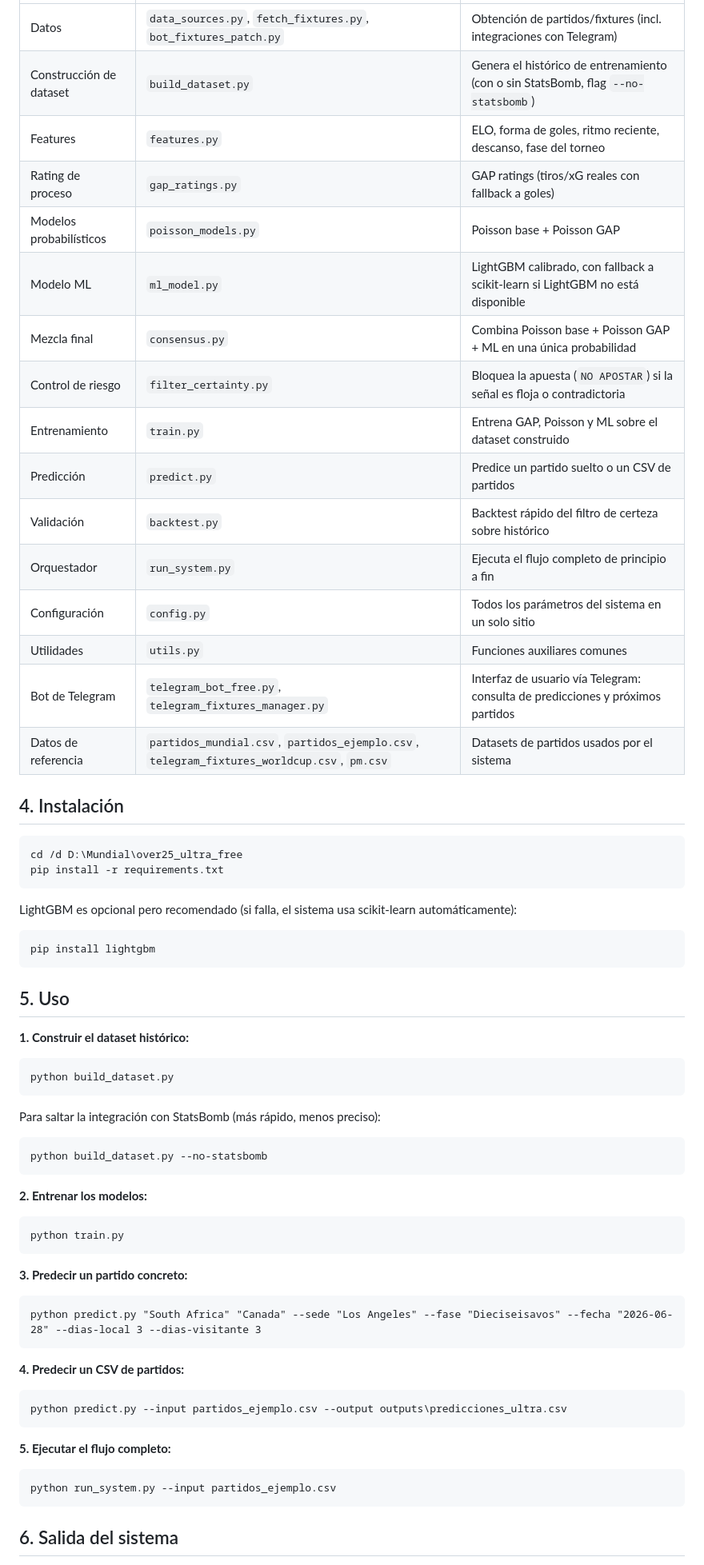
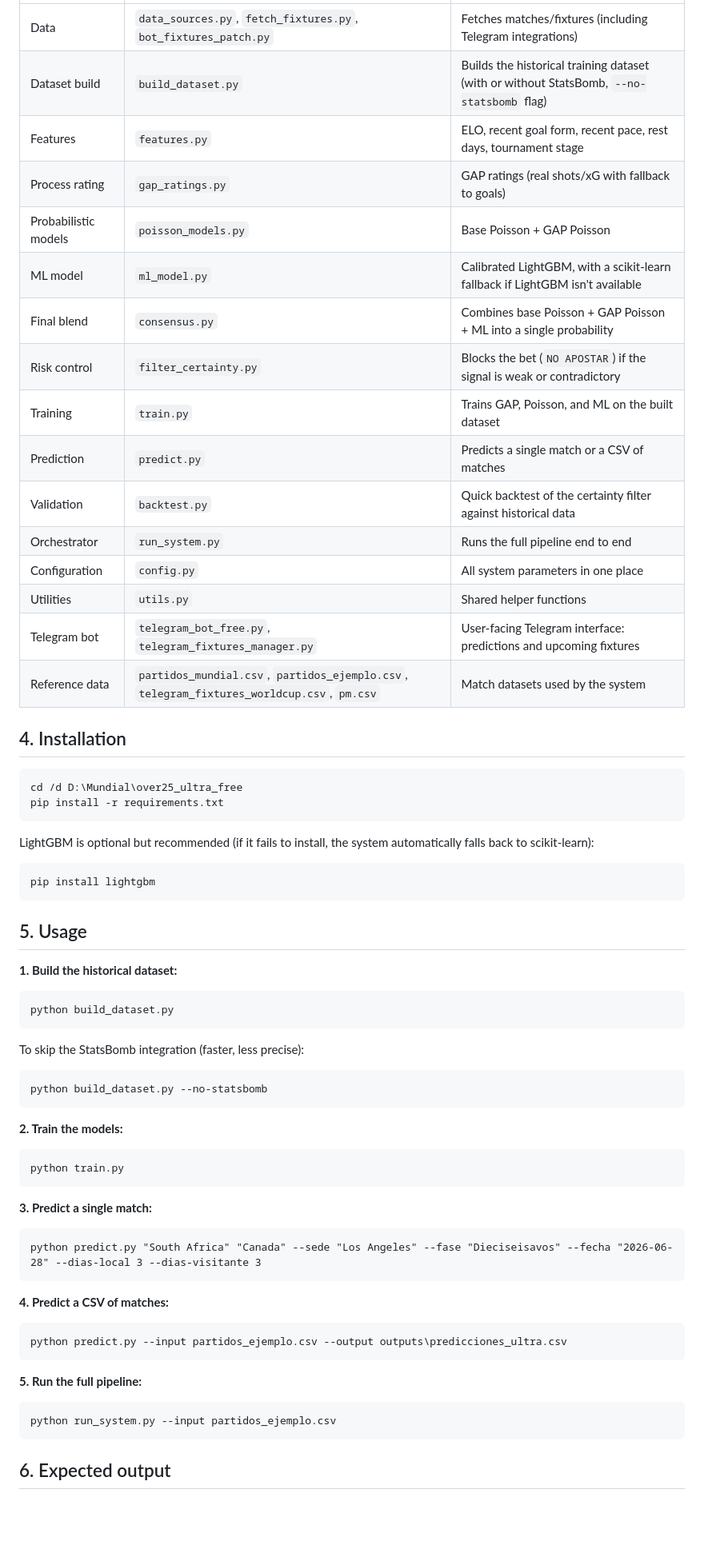
Before and after one commit to eseuerreefe/FutbolPredictSystem, a Markdown page: README.md, the part around one of its changes. Shown at 80% size. Drawn GitHub-style; blank space fills up the shorter version.

````diff
--- a/README.md
+++ b/README.md
@@ -57,64 +57,64 @@ El sistema no usa un único modelo, sino que combina varias fuentes de señal en
 |---|---|---|
-| Datos | `data_sources.py`, `fetch_fixtures.py`, `bot_fixtures_patch.py` | Obtención de partidos/fixtures (incl. integraciones con Telegram) |
-| Construcción de dataset | `build_dataset.py` | Genera el histórico de entrenamiento (con o sin StatsBomb, flag `--no-statsbomb`) |
-| Features | `features.py` | ELO, forma de goles, ritmo reciente, descanso, fase del torneo |
-| Rating de proceso | `gap_ratings.py` | GAP ratings (tiros/xG reales con fallback a goles) |
-| Modelos probabilísticos | `poisson_models.py` | Poisson base + Poisson GAP |
-| Modelo ML | `ml_model.py` | LightGBM calibrado, con fallback a scikit-learn si LightGBM no está disponible |
-| Mezcla final | `consensus.py` | Combina Poisson base + Poisson GAP + ML en una única probabilidad |
-| Control de riesgo | `filter_certainty.py` | Bloquea la apuesta (`NO APOSTAR`) si la señal es floja o contradictoria |
-| Entrenamiento | `train.py` | Entrena GAP, Poisson y ML sobre el dataset construido |
-| Predicción | `predict.py` | Predice un partido suelto o un CSV de partidos |
-| Validación | `backtest.py` | Backtest rápido del filtro de certeza sobre histórico |
-| Orquestador | `run_system.py` | Ejecuta el flujo completo de principio a fin |
-| Configuración | `config.py` | Todos los parámetros del sistema en un solo sitio |
-| Utilidades | `utils.py` | Funciones auxiliares comunes |
-| Bot de Telegram | `telegram_bot_free.py`, `telegram_fixtures_manager.py` | Interfaz de usuario vía Telegram: consulta de predicciones y próximos partidos |
-| Datos de referencia | `partidos_mundial.csv`, `partidos_ejemplo.csv`, `telegram_fixtures_worldcup.csv`, `pm.csv` | Datasets de partidos usados por el sistema |
+| Data | `data_sources.py`, `fetch_fixtures.py`, `bot_fixtures_patch.py` | Fetches matches/fixtures (including Telegram integrations) |
+| Dataset build | `build_dataset.py` | Builds the historical training dataset (with or without StatsBomb, `--no-statsbomb` flag) |
+| Features | `features.py` | ELO, recent goal form, recent pace, rest days, tournament stage |
+| Process rating | `gap_ratings.py` | GAP ratings (real shots/xG with fallback to goals) |
+| Probabilistic models | `poisson_models.py` | Base Poisson + GAP Poisson |
+| ML model | `ml_model.py` | Calibrated LightGBM, with a scikit-learn fallback if LightGBM isn't available |
+| Final blend | `consensus.py` | Combines base Poisson + GAP Poisson + ML into a single probability |
+| Risk control | `filter_certainty.py` | Blocks the bet (`NO APOSTAR`) if the signal is weak or contradictory |
+| Training | `train.py` | Trains GAP, Poisson, and ML on the built dataset |
+| Prediction | `predict.py` | Predicts a single match or a CSV of matches |
+| Validation | `backtest.py` | Quick backtest of the certainty filter against historical data |
+| Orchestrator | `run_system.py` | Runs the full pipeline end to end |
+| Configuration | `config.py` | All system parameters in one place |
+| Utilities | `utils.py` | Shared helper functions |
+| Telegram bot | `telegram_bot_free.py`, `telegram_fixtures_manager.py` | User-facing Telegram interface: predictions and upcoming fixtures |
+| Reference data | `partidos_mundial.csv`, `partidos_ejemplo.csv`, `telegram_fixtures_worldcup.csv`, `pm.csv` | Match datasets used by the system |
 
-## 4. Instalación
+## 4. Installation
 
 ```bat
 cd /d D:\Mundial\over25_ultra_free
 pip install -r requirements.txt
 ```
 
-LightGBM es opcional pero recomendado (si falla, el sistema usa scikit-learn automáticamente):
+LightGBM is optional but recommended (if it fails to install, the system automatically falls back to scikit-learn):
 
 ```bat
 pip install lightgbm
 ```
 
-## 5. Uso
+## 5. Usage
 
-**1. Construir el dataset histórico:**
+**1. Build the historical dataset:**
 ```bat
 python build_dataset.py
 ```
-Para saltar la integración con StatsBomb (más rápido, menos preciso):
+To skip the StatsBomb integration (faster, less precise):
 ```bat
 python build_dataset.py --no-statsbomb
 ```
 
-**2. Entrenar los modelos:**
+**2. Train the models:**
 ```bat
 python train.py
 ```
 
-**3. Predecir un partido concreto:**
+**3. Predict a single match:**
 ```bat
 python predict.py "South Africa" "Canada" --sede "Los Angeles" --fase "Dieciseisavos" --fecha "2026-06-28" --dias-local 3 --dias-visitante 3
 ```
 
-**4. Predecir un CSV de partidos:**
+**4. Predict a CSV of matches:**
 ```bat
 python predict.py --input partidos_ejemplo.csv --output outputs\predicciones_ultra.csv
 ```
 
-**5. Ejecutar el flujo completo:**
+**5. Run the full pipeline:**
 ```bat
 python run_system.py --input partidos_ejemplo.csv
 ```
 
-## 6. Salida del sistema
+## 6. Expected output
 
````
Also changed, not shown: other parts of README.md (+52 -52 lines).
